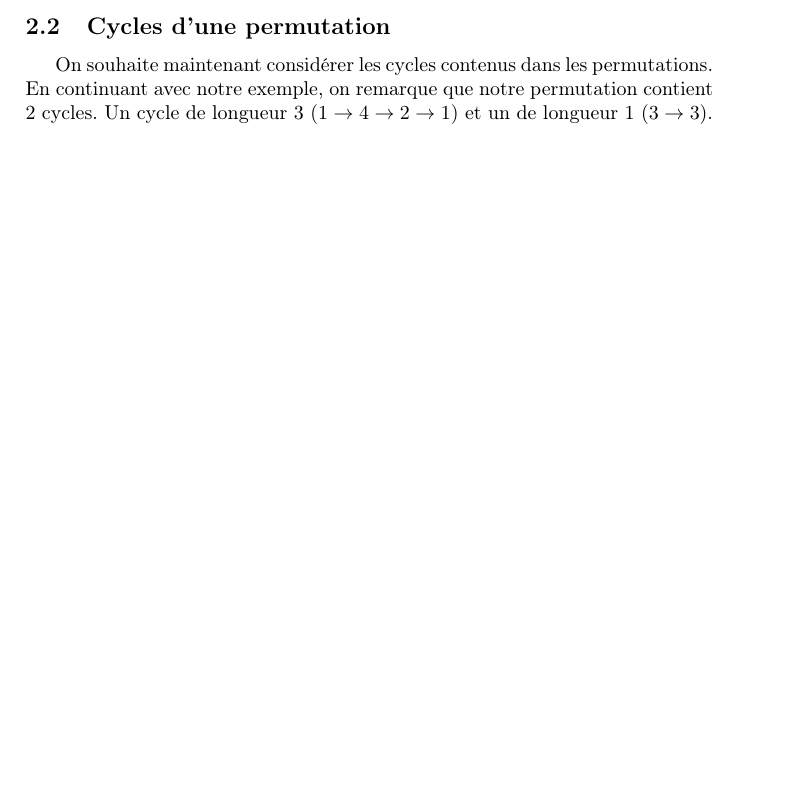
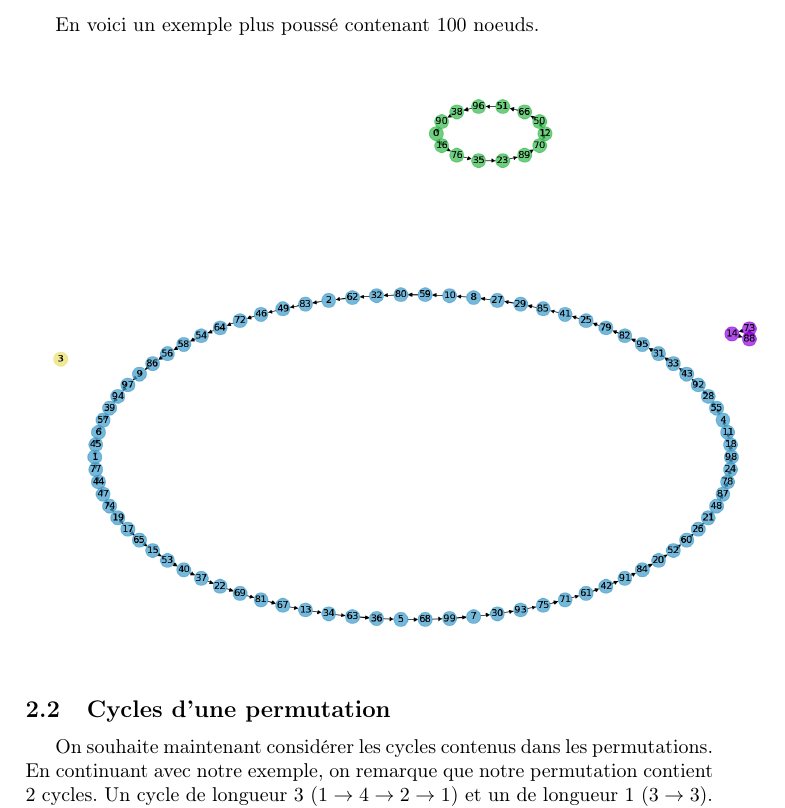
Before and after one commit to YanisLcn/100-prisoners, a LaTeX document (tex/Main.tex, which reads tex/DiscreteMathematics.tex): part of page 3 of 5 before the commit and part of page 3 of 6 after it, cut at the place of the change, the shorter picture padded with empty space. Compiled offline with pdfLaTeX.

Commit message:
feat(graph): Add a graph vizualisation

```diff
--- a/tex/DiscreteMathematics.tex
+++ b/tex/DiscreteMathematics.tex
@@ -35,6 +35,12 @@
 		\end{tikzpicture}
 	\end{center}
 
+	En voici un exemple plus poussé contenant 100 noeuds.
+
+	\begin{center}
+		\includegraphics[scale=0.4]{Figure_1}
+	\end{center}
+
 \subsection{Cycles d'une permutation}
 
 	On souhaite maintenant considérer les cycles contenus dans les permutations.
```
Also changed, not shown: tex/Figure_1.png (added).
